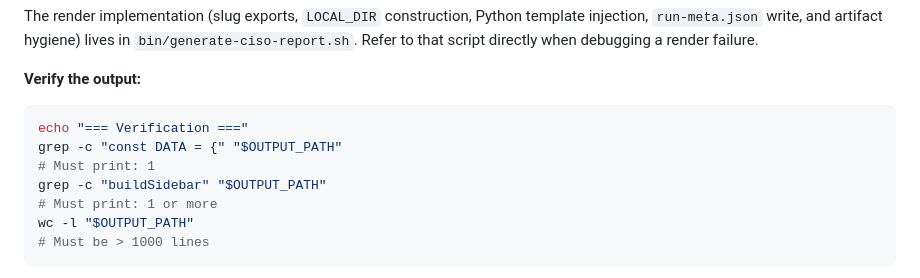
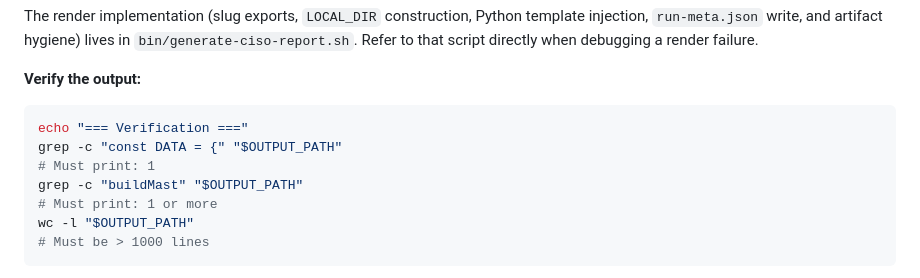
Before and after one commit to liquid-jedi/jfrog-agentic-dashboard-skills, a Markdown page: Dashboard-ciso-report-skills/SKILL.md, the part around the change. Drawn GitHub-style.

Commit message:
docs(skill): update Step 7 verification comment buildSidebar → buildMast

```diff
--- a/Dashboard-ciso-report-skills/SKILL.md
+++ b/Dashboard-ciso-report-skills/SKILL.md
@@ -507,7 +507,7 @@ The render implementation (slug exports, `LOCAL_DIR` construction, Python templa
 echo "=== Verification ==="
 grep -c "const DATA = {" "$OUTPUT_PATH"
 # Must print: 1
-grep -c "buildSidebar" "$OUTPUT_PATH"
+grep -c "buildMast" "$OUTPUT_PATH"
 # Must print: 1 or more
 wc -l "$OUTPUT_PATH"
 # Must be > 1000 lines
```
Also changed, not shown: 1 other file.
